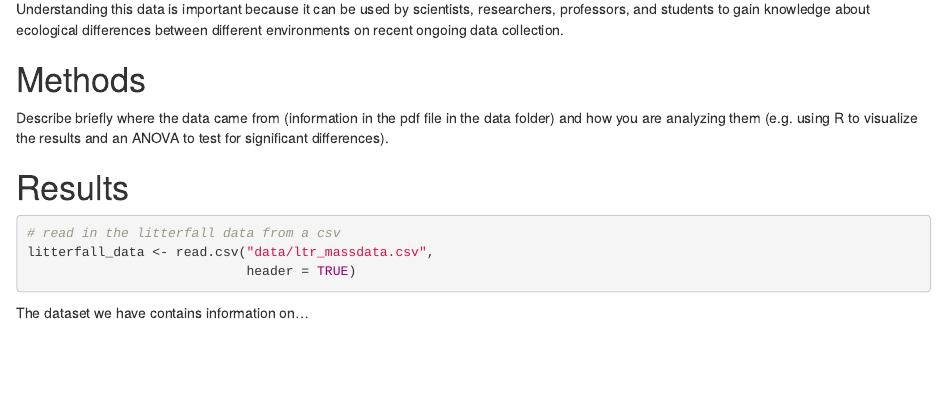
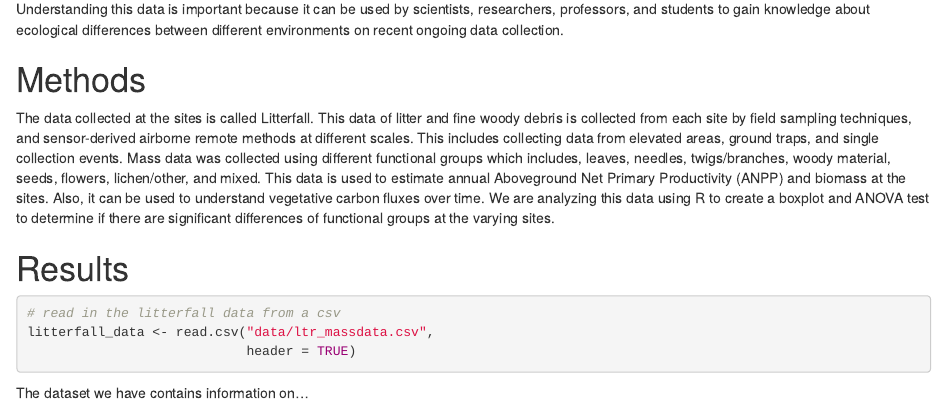
Before and after one commit to 2018-usfca-biol-319-spring/courttini-HW3-rmarkdown, an R Markdown document (Analysis.Rmd): the page in a window 1100 px wide, from 370 px down. Rendered offline with R 4.5, knitr and Pandoc, with nearby package versions; drawn as R Markdown's standard HTML page in place of the format the file asks for.

Commit message:
Commit the methods section

```diff
--- a/Analysis.Rmd
+++ b/Analysis.Rmd
@@ -21,7 +21,7 @@ This image shows where the NEON sites are located including: aquatic sites, NEON
 
 # Methods
 
-Describe briefly where the data came from (information in the pdf file in the data folder) and how you are analyzing them (e.g. using R to visualize the results and an ANOVA to test for significant differences).
+The data collected at the sites is called Litterfall. This data of litter and fine woody debris is collected from each site by field sampling techniques, and sensor-derived airborne remote methods at different scales. This includes collecting data from elevated areas, ground traps, and single collection events. Mass data was collected using different functional groups which includes, leaves, needles, twigs/branches, woody material, seeds, flowers, lichen/other, and mixed. This data is used to estimate annual Aboveground Net Primary Productivity (ANPP) and biomass at the sites. Also, it can be used to understand vegetative carbon fluxes over time. We are analyzing this data using R to create a boxplot and ANOVA test to determine if there are significant differences of functional groups at the varying sites.
 
 # Results
 
```
